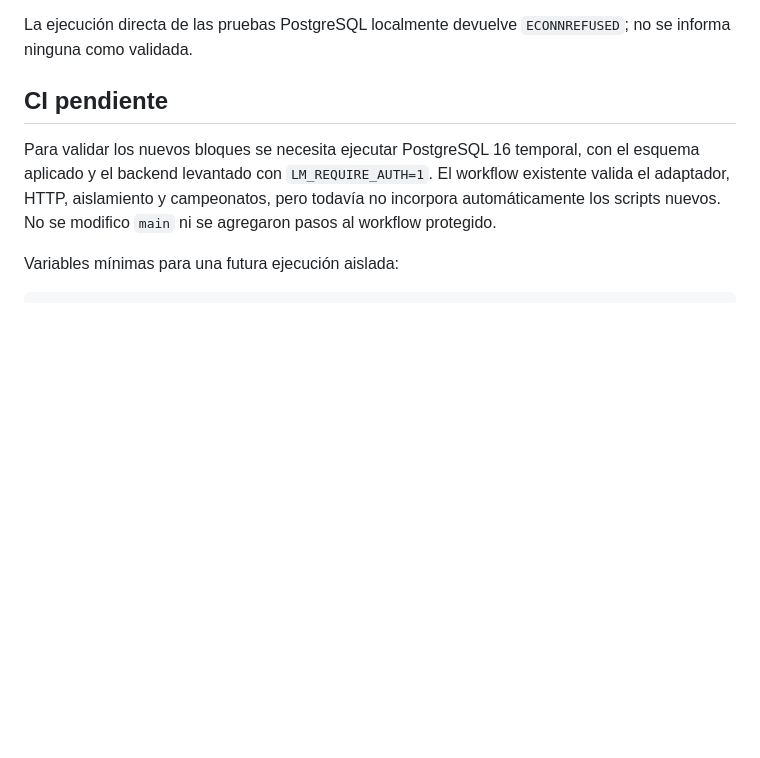
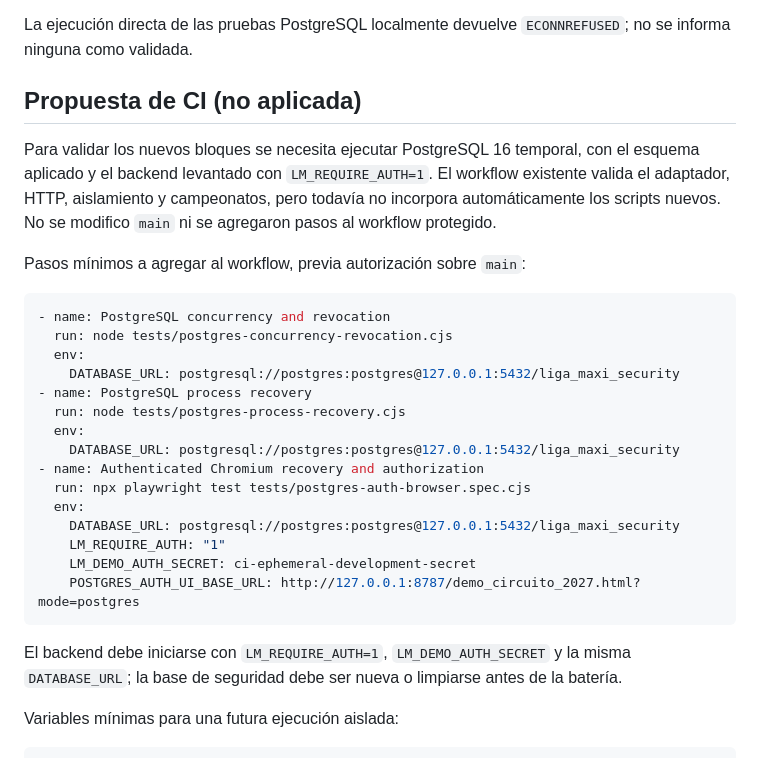
Before and after one commit to nahuelacuna983-hash/liga-maxi, a Markdown page: docs/MISION_XXXL_01_RESULTADO.md, the part around one of its changes. Drawn GitHub-style; blank space fills up the shorter version.

Commit message:
docs: update XXXL CI preparation and final SHA

````diff
--- a/docs/MISION_XXXL_01_RESULTADO.md
+++ b/docs/MISION_XXXL_01_RESULTADO.md
@@ -50,9 +52,31 @@ No ejecutadas localmente por falta de PostgreSQL en `127.0.0.1:5432`:
 
 La ejecución directa de las pruebas PostgreSQL localmente devuelve `ECONNREFUSED`; no se informa ninguna como validada.
 
-## CI pendiente
+## Propuesta de CI (no aplicada)
 
 Para validar los nuevos bloques se necesita ejecutar PostgreSQL 16 temporal, con el esquema aplicado y el backend levantado con `LM_REQUIRE_AUTH=1`. El workflow existente valida el adaptador, HTTP, aislamiento y campeonatos, pero todavía no incorpora automáticamente los scripts nuevos. No se modifico `main` ni se agregaron pasos al workflow protegido.
+
+Pasos mínimos a agregar al workflow, previa autorización sobre `main`:
+
+```yaml
+- name: PostgreSQL concurrency and revocation
+  run: node tests/postgres-concurrency-revocation.cjs
+  env:
+    DATABASE_URL: postgresql://postgres:postgres@127.0.0.1:5432/liga_maxi_security
+- name: PostgreSQL process recovery
+  run: node tests/postgres-process-recovery.cjs
+  env:
+    DATABASE_URL: postgresql://postgres:postgres@127.0.0.1:5432/liga_maxi_security
+- name: Authenticated Chromium recovery and authorization
+  run: npx playwright test tests/postgres-auth-browser.spec.cjs
+  env:
+    DATABASE_URL: postgresql://postgres:postgres@127.0.0.1:5432/liga_maxi_security
+    LM_REQUIRE_AUTH: "1"
+    LM_DEMO_AUTH_SECRET: ci-ephemeral-development-secret
+    POSTGRES_AUTH_UI_BASE_URL: http://127.0.0.1:8787/demo_circuito_2027.html?mode=postgres
+```
+
+El backend debe iniciarse con `LM_REQUIRE_AUTH=1`, `LM_DEMO_AUTH_SECRET` y la misma `DATABASE_URL`; la base de seguridad debe ser nueva o limpiarse antes de la batería.
 
 Variables mínimas para una futura ejecución aislada:
 
````
Also changed, not shown: other parts of docs/MISION_XXXL_01_RESULTADO.md (+6 -4 lines).
